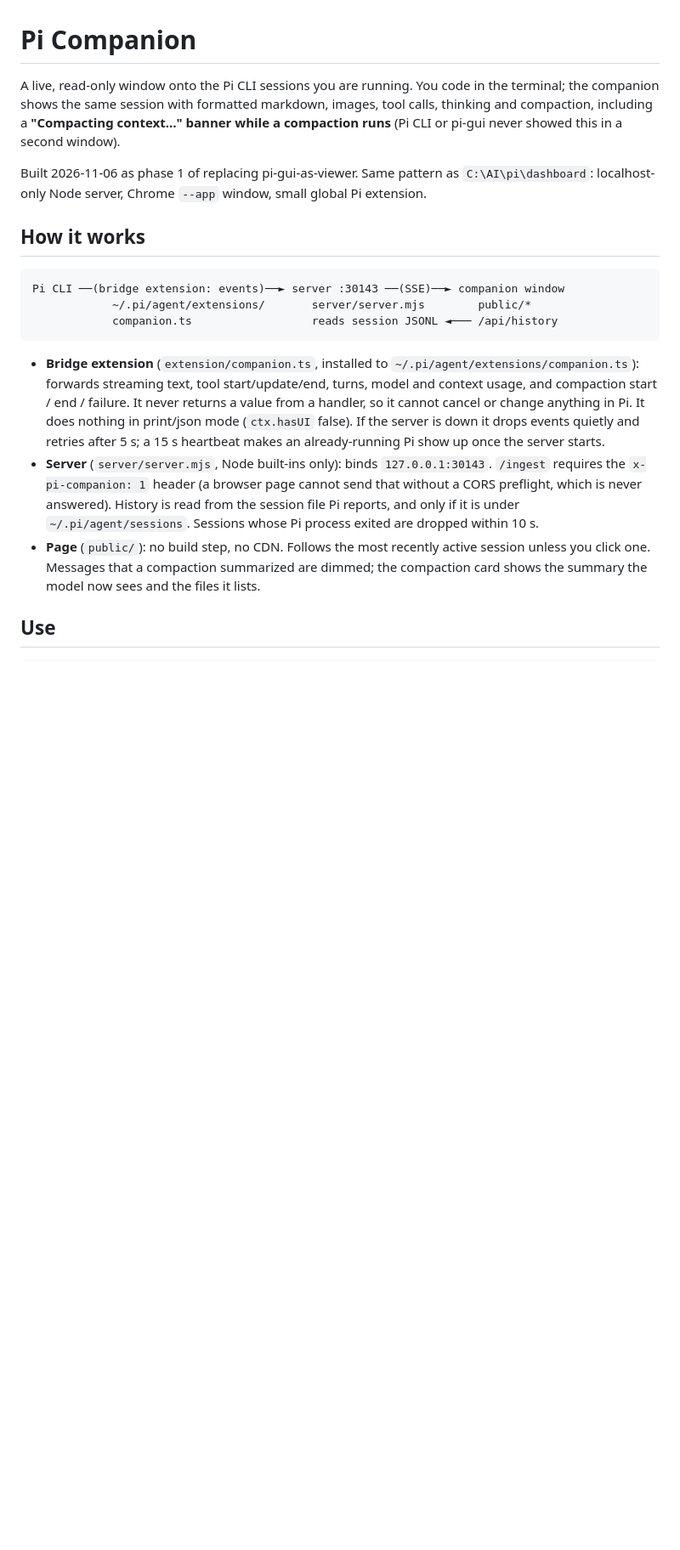
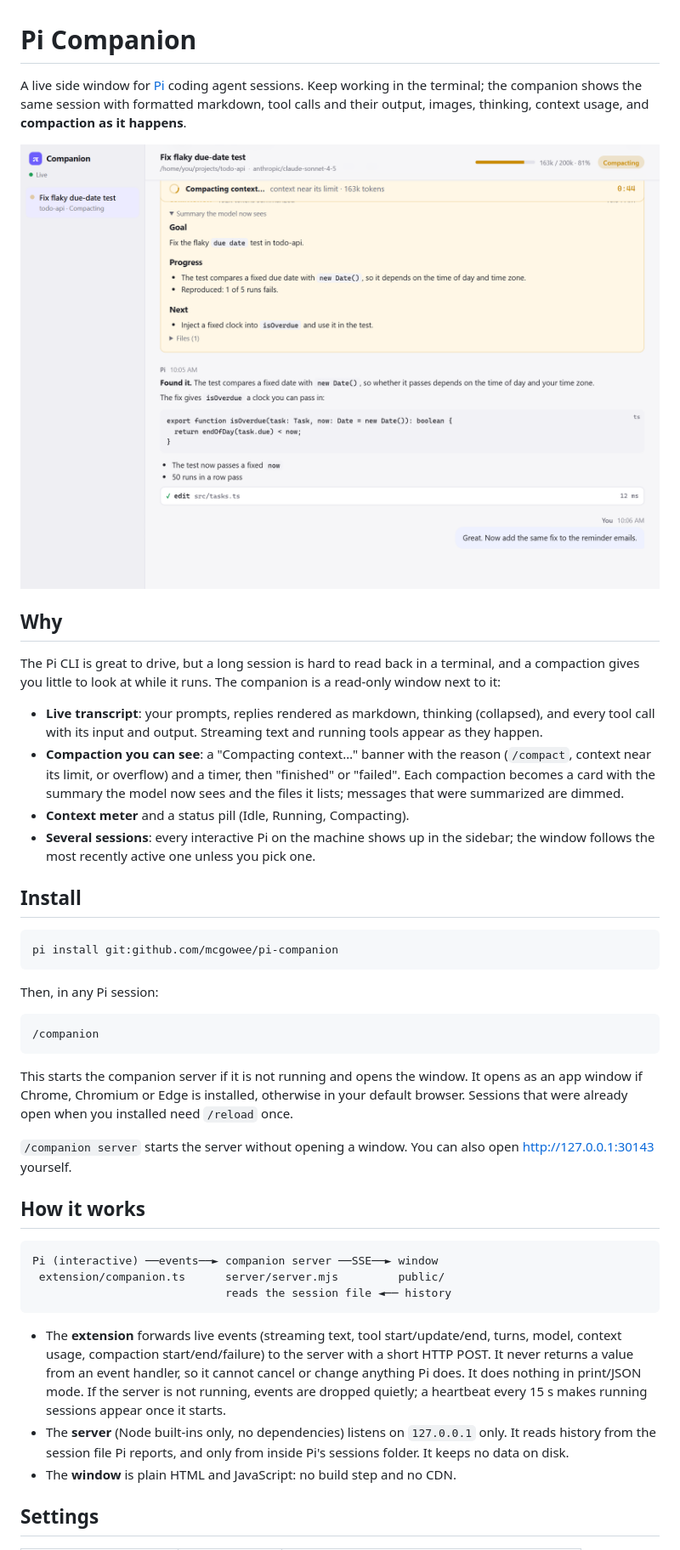
Before and after one commit to mcgowee/cli-companion, a Markdown page: README.md, the part around one of its changes. Shown at 85% size. GitHub-like rendering; pictures changed too: docs/screenshot-light.png (added); blank space fills up the shorter version.

````diff
--- a/README.md
+++ b/README.md
@@ -1,37 +1,67 @@
 # Pi Companion
 
-A live, read-only window onto the Pi CLI sessions you are running. You code in the
-terminal; the companion shows the same session with formatted markdown, images, tool
-calls, thinking and compaction, including a **"Compacting context…" banner while a
-compaction runs** (Pi CLI or pi-gui never showed this in a second window).
+A live side window for [Pi](https://pi.dev) coding agent sessions. Keep working in the
+terminal; the companion shows the same session with formatted markdown, tool calls and
+their output, images, thinking, context usage, and **compaction as it happens**.
 
-Built 2026-11-06 as phase 1 of replacing pi-gui-as-viewer. Same pattern as
-`C:\AI\pi\dashboard`: localhost-only Node server, Chrome `--app` window, small global
-Pi extension.
+<picture>
+  <source media="(prefers-color-scheme: dark)" srcset="docs/screenshot-dark.png">
+  <img alt="Pi Companion showing a session with a compaction in progress" src="docs/screenshot-light.png">
+</picture>
+
+## Why
+
+The Pi CLI is great to drive, but a long session is hard to read back in a terminal, and a
+compaction gives you little to look at while it runs. The companion is a read-only window
+next to it:
+
+- **Live transcript**: your prompts, replies rendered as markdown, thinking (collapsed),
+  and every tool call with its input and output. Streaming text and running tools appear
+  as they happen.
+- **Compaction you can see**: a "Compacting context…" banner with the reason (`/compact`,
+  context near its limit, or overflow) and a timer, then "finished" or "failed". Each
+  compaction becomes a card with the summary the model now sees and the files it lists;
+  messages that were summarized are dimmed.
+- **Context meter** and a status pill (Idle, Running, Compacting).
+- **Several sessions**: every interactive Pi on the machine shows up in the sidebar; the
+  window follows the most recently active one unless you pick one.
+
+## Install
+
+```bash
+pi install git:github.com/mcgowee/pi-companion
+```
+
+Then, in any Pi session:
+
+```
+/companion
+```
+
+This starts the companion server if it is not running and opens the window. It opens as
+an app window if Chrome, Chromium or Edge is installed, otherwise in your default browser.
+Sessions that were already open when you installed need `/reload` once.
+
+`/companion server` starts the server without opening a window. You can also open
+<http://127.0.0.1:30143> yourself.
 
 ## How it works
 
 ```
-Pi CLI ──(bridge extension: events)──► server :30143 ──(SSE)──► companion window
-            ~/.pi/agent/extensions/       server/server.mjs        public/*
-            companion.ts                  reads session JSONL ◄─── /api/history
+Pi (interactive) ──events──► companion server ──SSE──► window
+ extension/companion.ts      server/server.mjs         public/
+                             reads the session file ◄── history
 ```
 
-- **Bridge extension** (`extension/companion.ts`, installed to
-  `~/.pi/agent/extensions/companion.ts`): forwards streaming text, tool start/update/end,
-  turns, model and context usage, and compaction start / end / failure. It never returns a
-  value from a handler, so it cannot cancel or change anything in Pi. It does nothing in
-  print/json mode (`ctx.hasUI` false). If the server is down it drops events quietly and
-  retries after 5 s; a 15 s heartbeat makes an already-running Pi show up once the
-  server starts.
-- **Server** (`server/server.mjs`, Node built-ins only): binds `127.0.0.1:30143`. `/ingest`
-  requires the `x-pi-companion: 1` header (a browser page cannot send that without a CORS
-  preflight, which is never answered). History is read from the session file Pi reports,
-  and only if it is under `~/.pi/agent/sessions`. Sessions whose Pi process exited are
-  dropped within 10 s.
-- **Page** (`public/`): no build step, no CDN. Follows the most recently active session
-  unless you click one. Messages that a compaction summarized are dimmed; the compaction
-  card shows the summary the model now sees and the files it lists.
+- The **extension** forwards live events (streaming text, tool start/update/end, turns,
+  model, context usage, compaction start/end/failure) to the server with a short HTTP POST.
+  It never returns a value from an event handler, so it cannot cancel or change anything
+  Pi does. It does nothing in print/JSON mode. If the server is not running, events are
+  dropped quietly; a heartbeat every 15 s makes running sessions appear once it starts.
+- The **server** (Node built-ins only, no dependencies) listens on `127.0.0.1` only. It
+  reads history from the session file Pi reports, and only from inside Pi's sessions
+  folder. It keeps no data on disk.
+- The **window** is plain HTML and JavaScript: no build step and no CDN.
 
-## Use
+## Settings
 
````
Also changed, not shown: other parts of README.md (+22 -22 lines), docs/screenshot-dark.png (added), 9 other files.
